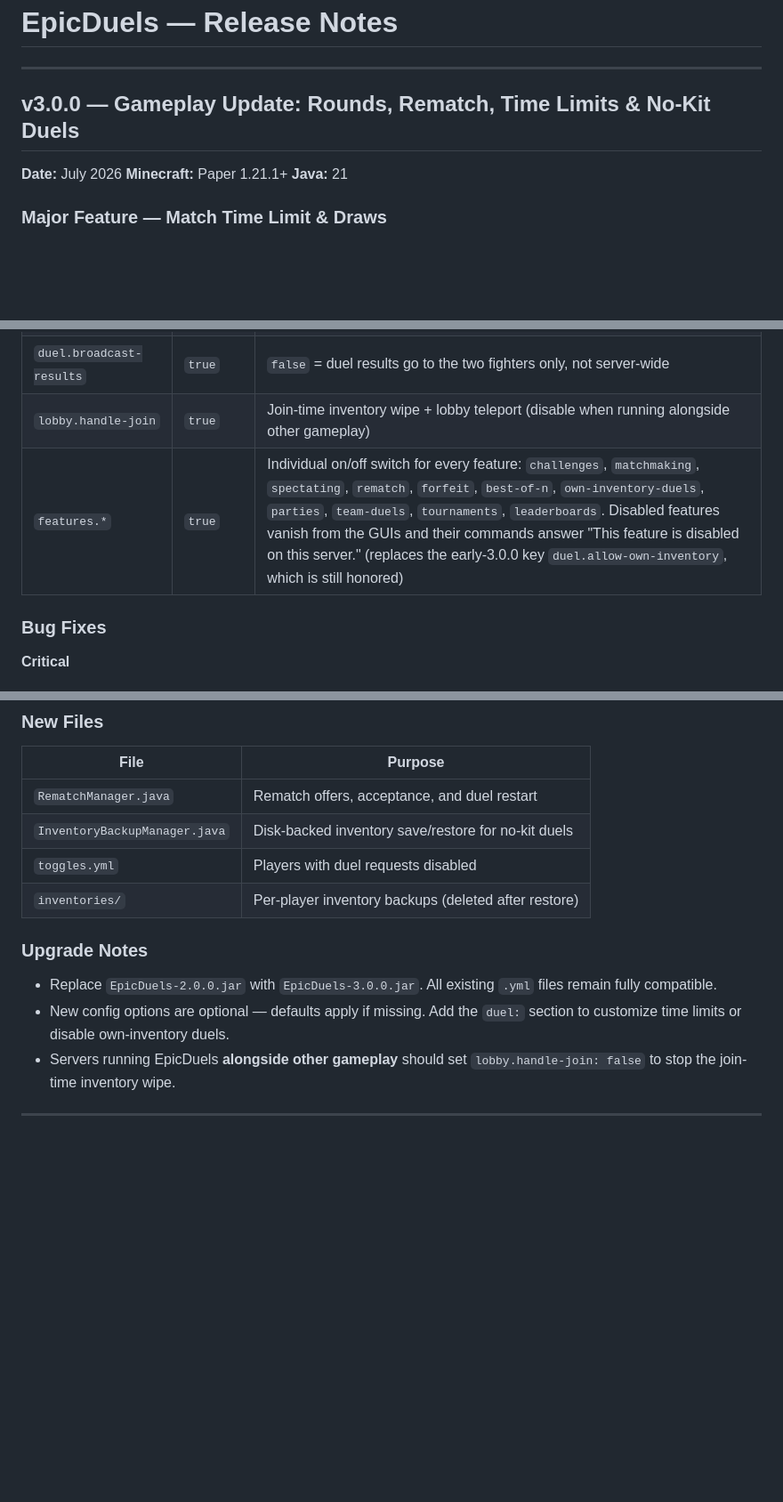
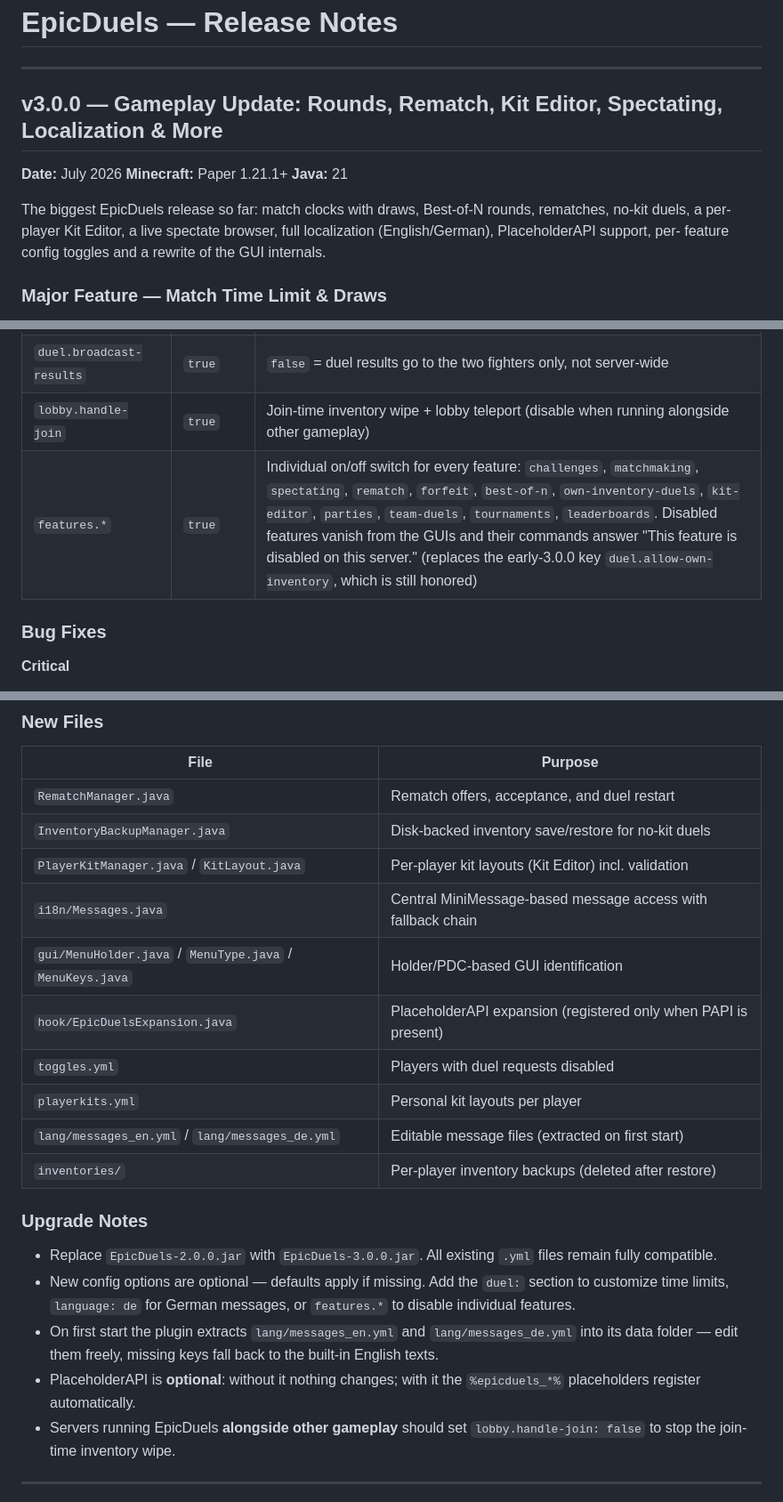
Before and after one commit to nuroso000/EpicDuels, a Markdown page: release/RELEASE.md, 3 parts joined by grey strips. Shown at 89% size. Drawn GitHub-style; blank space fills up the shorter version.

```diff
--- a/release/RELEASE.md
+++ b/release/RELEASE.md
@@ -2,11 +2,16 @@
 
 ---
 
-## v3.0.0 — Gameplay Update: Rounds, Rematch, Time Limits & No-Kit Duels
+## v3.0.0 — Gameplay Update: Rounds, Rematch, Kit Editor, Spectating, Localization & More
 
 **Date:** July 2026
 **Minecraft:** Paper 1.21.1+
 **Java:** 21
+
+The biggest EpicDuels release so far: match clocks with draws, Best-of-N
+rounds, rematches, no-kit duels, a per-player Kit Editor, a live spectate
+browser, full localization (English/German), PlaceholderAPI support, per-
+feature config toggles and a rewrite of the GUI internals.
 
 ### Major Feature — Match Time Limit & Draws
 
@@ -87,7 +172,7 @@ items they are carrying instead of receiving a kit.
 | `duel.countdown-seconds` | `5` | Pre-fight countdown length (0–60, 0 = instant start) |
 | `duel.broadcast-results` | `true` | `false` = duel results go to the two fighters only, not server-wide |
 | `lobby.handle-join` | `true` | Join-time inventory wipe + lobby teleport (disable when running alongside other gameplay) |
-| `features.*` | `true` | Individual on/off switch for every feature: `challenges`, `matchmaking`, `spectating`, `rematch`, `forfeit`, `best-of-n`, `own-inventory-duels`, `parties`, `team-duels`, `tournaments`, `leaderboards`. Disabled features vanish from the GUIs and their commands answer "This feature is disabled on this server." (replaces the early-3.0.0 key `duel.allow-own-inventory`, which is still honored) |
+| `features.*` | `true` | Individual on/off switch for every feature: `challenges`, `matchmaking`, `spectating`, `rematch`, `forfeit`, `best-of-n`, `own-inventory-duels`, `kit-editor`, `parties`, `team-duels`, `tournaments`, `leaderboards`. Disabled features vanish from the GUIs and their commands answer "This feature is disabled on this server." (replaces the early-3.0.0 key `duel.allow-own-inventory`, which is still honored) |
 
 ### Bug Fixes
 
@@ -136,7 +221,13 @@ items they are carrying instead of receiving a kit.
 |---|---|
 | `RematchManager.java` | Rematch offers, acceptance, and duel restart |
 | `InventoryBackupManager.java` | Disk-backed inventory save/restore for no-kit duels |
+| `PlayerKitManager.java` / `KitLayout.java` | Per-player kit layouts (Kit Editor) incl. validation |
+| `i18n/Messages.java` | Central MiniMessage-based message access with fallback chain |
+| `gui/MenuHolder.java` / `MenuType.java` / `MenuKeys.java` | Holder/PDC-based GUI identification |
+| `hook/EpicDuelsExpansion.java` | PlaceholderAPI expansion (registered only when PAPI is present) |
 | `toggles.yml` | Players with duel requests disabled |
+| `playerkits.yml` | Personal kit layouts per player |
+| `lang/messages_en.yml` / `lang/messages_de.yml` | Editable message files (extracted on first start) |
 | `inventories/` | Per-player inventory backups (deleted after restore) |
 
 ### Upgrade Notes
@@ -144,7 +235,13 @@ items they are carrying instead of receiving a kit.
 - Replace `EpicDuels-2.0.0.jar` with `EpicDuels-3.0.0.jar`. All existing
   `.yml` files remain fully compatible.
 - New config options are optional — defaults apply if missing. Add the
-  `duel:` section to customize time limits or disable own-inventory duels.
+  `duel:` section to customize time limits, `language: de` for German
+  messages, or `features.*` to disable individual features.
+- On first start the plugin extracts `lang/messages_en.yml` and
+  `lang/messages_de.yml` into its data folder — edit them freely, missing
+  keys fall back to the built-in English texts.
+- PlaceholderAPI is **optional**: without it nothing changes; with it the
+  `%epicduels_*%` placeholders register automatically.
 - Servers running EpicDuels **alongside other gameplay** should set
   `lobby.handle-join: false` to stop the join-time inventory wipe.
 
```
Also changed, not shown: other parts of release/RELEASE.md (+82 -2 lines), CHANGELOG.md (+7 -11 lines), FEATURES.md (+4 -5 lines).
